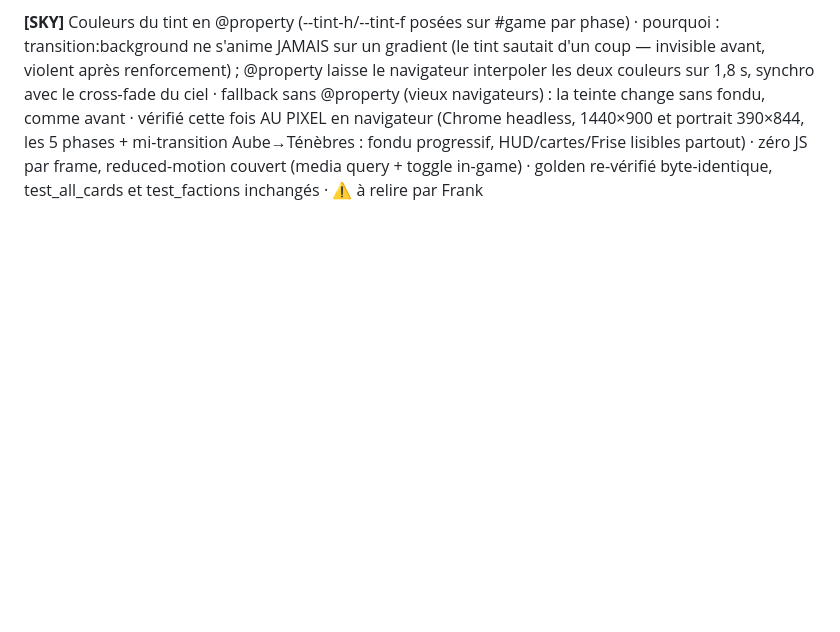
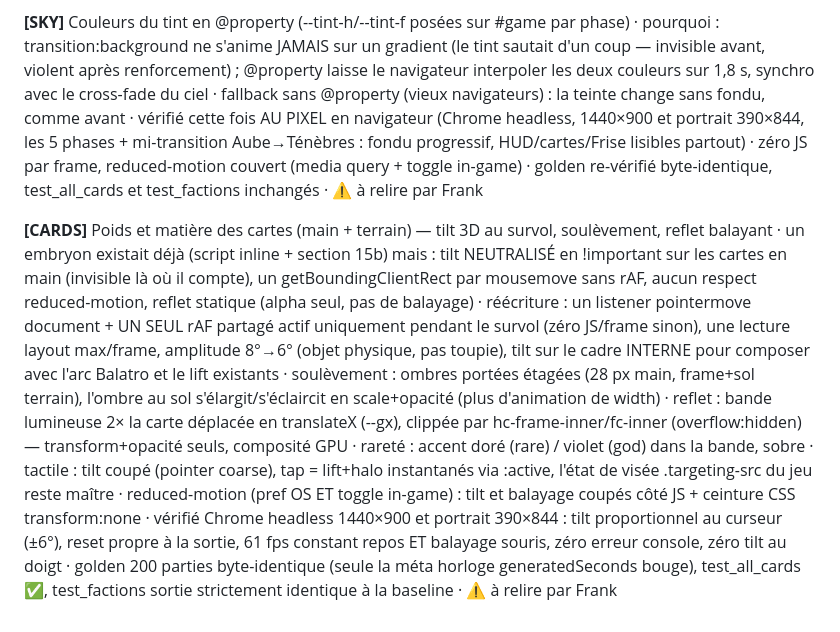
Before and after one commit to frankiy67/5legends, a Markdown page: docs/DECISIONS_V5.md, the part around the change. Rendered like a GitHub page; blank space fills up the shorter version.

Commit message:
docs(cards): décisions du chantier poids/matière des cartes dans DECISIONS_V5.md
Co-Authored-By: Claude Fable 5 <noreply@anthropic.com>

```diff
--- a/docs/DECISIONS_V5.md
+++ b/docs/DECISIONS_V5.md
@@ -250,3 +250,28 @@ progressif, HUD/cartes/Frise lisibles partout) · zéro JS par frame,
 reduced-motion couvert (media query + toggle in-game) · golden re-vérifié
 byte-identique, test_all_cards et test_factions inchangés ·
 ⚠️ à relire par Frank
+
+**[CARDS]** Poids et matière des cartes (main + terrain) — tilt 3D au
+survol, soulèvement, reflet balayant · un embryon existait déjà (script
+inline + section 15b) mais : tilt NEUTRALISÉ en !important sur les cartes
+en main (invisible là où il compte), un getBoundingClientRect par
+mousemove sans rAF, aucun respect reduced-motion, reflet statique (alpha
+seul, pas de balayage) · réécriture : un listener pointermove document +
+UN SEUL rAF partagé actif uniquement pendant le survol (zéro JS/frame
+sinon), une lecture layout max/frame, amplitude 8°→6° (objet physique,
+pas toupie), tilt sur le cadre INTERNE pour composer avec l'arc Balatro
+et le lift existants · soulèvement : ombres portées étagées (28 px main,
+frame+sol terrain), l'ombre au sol s'élargit/s'éclaircit en scale+opacité
+(plus d'animation de width) · reflet : bande lumineuse 2× la carte
+déplacée en translateX (--gx), clippée par hc-frame-inner/fc-inner
+(overflow:hidden) — transform+opacité seuls, composité GPU · rareté :
+accent doré (rare) / violet (god) dans la bande, sobre · tactile : tilt
+coupé (pointer coarse), tap = lift+halo instantanés via :active, l'état
+de visée .targeting-src du jeu reste maître · reduced-motion (pref OS ET
+toggle in-game) : tilt et balayage coupés côté JS + ceinture CSS
+transform:none · vérifié Chrome headless 1440×900 et portrait 390×844 :
+tilt proportionnel au curseur (±6°), reset propre à la sortie, 61 fps
+constant repos ET balayage souris, zéro erreur console, zéro tilt au
+doigt · golden 200 parties byte-identique (seule la méta horloge
+generatedSeconds bouge), test_all_cards ✅, test_factions
+sortie strictement identique à la baseline · ⚠️ à relire par Frank
```
